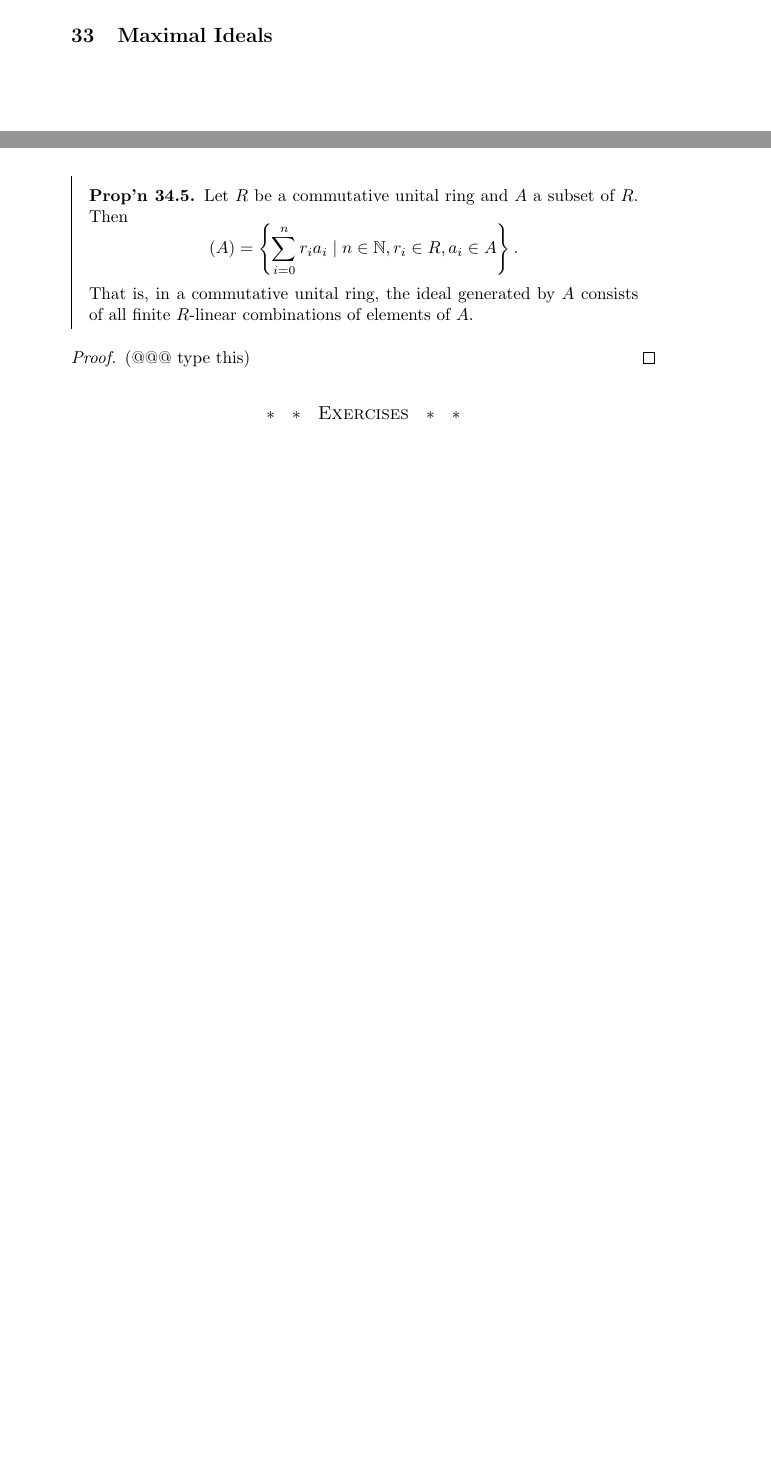
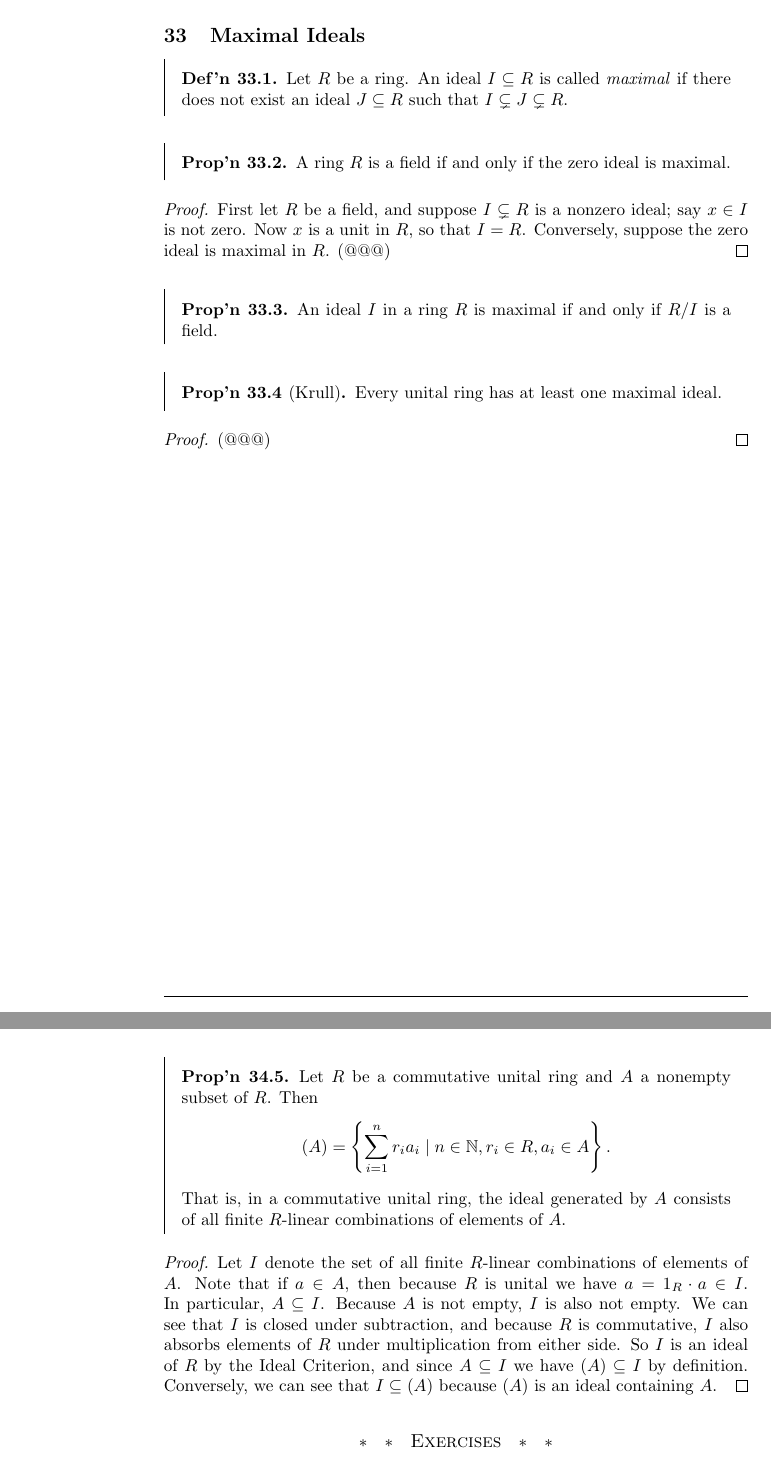
Before and after one commit to nbloomf/notebooks, a LaTeX thesis (src/ring/rings.tex, which reads src/ring/4.5-maximal-ideals.tex, src/ring/4.6-generating-sets.tex): two parts of pages 135 and 137 of 164 before the commit and two parts of pages 136 and 138 of 166 after it, joined at a grey line, cut so that both start at the same text, the shorter picture padded with empty space. Compiled offline with pdfLaTeX.

Commit message:
Edit rings

```diff
--- a/src/ring/4.5-maximal-ideals.tex
+++ b/src/ring/4.5-maximal-ideals.tex
@@ -0,0 +1,27 @@
+\begin{dfn}
+Let \(R\) be a ring.
+An ideal \(I \subseteq R\) is called \emph{maximal}\index{maximal!ideal} if there does not exist an ideal \(J \subseteq R\) such that \(I \subsetneq J \subsetneq R\).
+\end{dfn}
+
+\begin{prop}
+A ring \(R\) is a field if and only if the zero ideal is maximal.
+\end{prop}
+
+\begin{proof}
+First let \(R\) be a field, and suppose \(I \subsetneq R\) is a nonzero ideal; say \(x \in I\) is not zero.
+Now \(x\) is a unit in \(R\), so that \(I = R\).
+Conversely, suppose the zero ideal is maximal in \(R\).
+(@@@)
+\end{proof}
+
+\begin{prop}
+An ideal \(I\) in a ring \(R\) is maximal if and only if \(R/I\) is a field.
+\end{prop}
+
+\begin{prop}[Krull]
+Every unital ring has at least one maximal ideal.
+\end{prop}
+
+\begin{proof}
+(@@@)
+\end{proof}
--- a/src/ring/4.6-generating-sets.tex
+++ b/src/ring/4.6-generating-sets.tex
@@ -42,13 +42,19 @@ In general an ideal will have many minimal generating sets, and these may have v
 For example, the ideal \((3) \subseteq \ZZ\) is minimally generated by the set \(\{3\}\), but also by the set \(\{6,15\}\).
 
 \begin{prop}
-Let \(R\) be a commutative unital ring and \(A\) a subset of \(R\).
-Then \[ (A) = \left\{ \sum_{i=0}^n r_ia_i \mid n \in \NN, r_i \in R, a_i \in A \right\}. \]
+Let \(R\) be a commutative unital ring and \(A\) a nonempty subset of \(R\).
+Then \[ (A) = \left\{ \sum_{i=1}^n r_ia_i \mid n \in \NN, r_i \in R, a_i \in A \right\}. \]
 That is, in a commutative unital ring, the ideal generated by \(A\) consists of all finite \(R\)-linear combinations of elements of \(A\).
 \end{prop}
 
 \begin{proof}
-(@@@ type this)
+Let \(I\) denote the set of all finite \(R\)-linear combinations of elements of \(A\).
+Note that if \(a \in A\), then because \(R\) is unital we have \(a = 1_R \cdot a \in I\).
+In particular, \(A \subseteq I\).
+Because \(A\) is not empty, \(I\) is also not empty.
+We can see that \(I\) is closed under subtraction, and because \(R\) is commutative, \(I\) also absorbs elements of \(R\) under multiplication from either side.
+So \(I\) is an ideal of \(R\) by the Ideal Criterion, and since \(A \subseteq I\) we have \((A) \subseteq I\) by definition.
+Conversely, we can see that \(I \subseteq (A)\) because \((A)\) is an ideal containing \(A\).
 \end{proof}
 
 
```
Also changed, not shown: src/ring/4.1-congruences.tex (+3 -3 lines), src/ring/4.2-ideals.tex (+24 -6 lines), src/ring/4.3-the-isomorphism-theorems.tex (+10 -2 lines), src/ring/4.6-generating-sets.tex (2 more changed lines).
